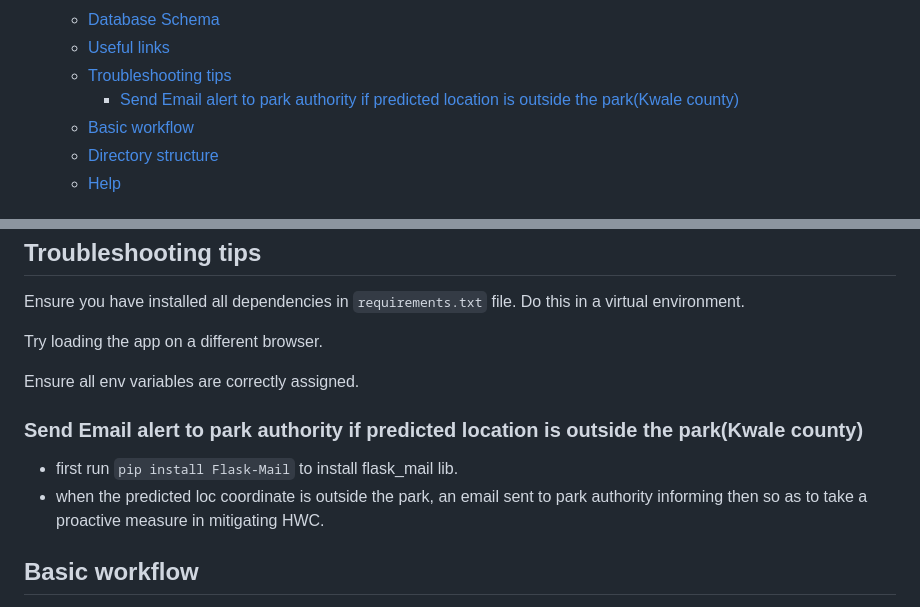
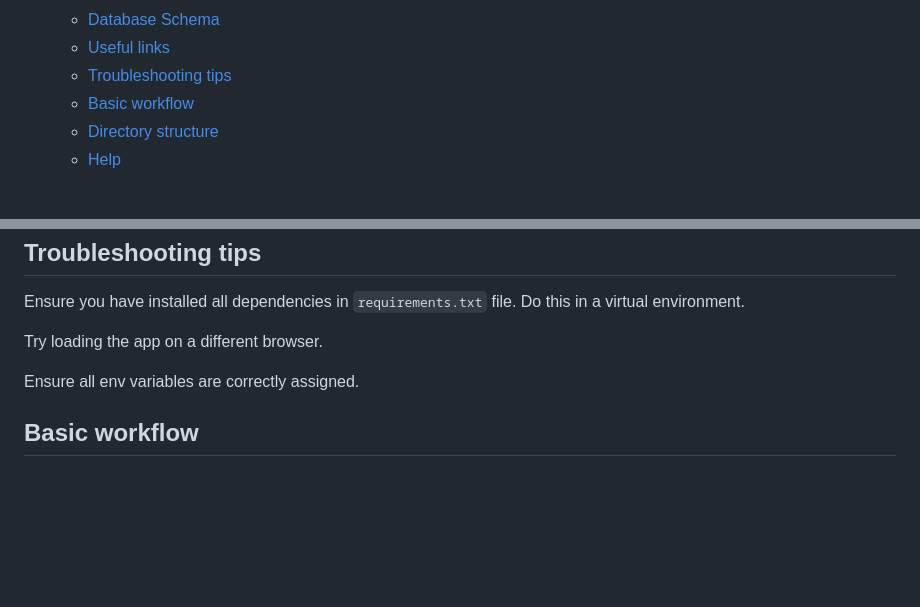
Before and after one commit to Samboja651/AI_WILDLIFE_RANGER, a Markdown page: README.md, 2 parts joined by grey strips. Drawn GitHub-style; blank space fills up the shorter version.

Commit message:
updated system documentation

```diff
--- a/README.md
+++ b/README.md
@@ -24,7 +24,6 @@ A web based prototype built with Flask that enables rangers to see the future lo
   - [Database Schema](#database-schema)
   - [Useful links](#useful-links)
   - [Troubleshooting tips](#troubleshooting-tips)
-    - [Send Email alert to park authority if predicted location is outside the park(Kwale county)](#send-email-alert-to-park-authority-if-predicted-location-is-outside-the-parkkwale-county)
   - [Basic workflow](#basic-workflow)
   - [Directory structure](#directory-structure)
   - [Help](#help)
@@ -194,11 +193,6 @@ Try loading the app on a different browser.
 
 Ensure all env variables are correctly assigned.
 
-### Send Email alert to park authority if predicted location is outside the park(Kwale county)
-
-- first run `pip install Flask-Mail` to install flask_mail lib.
-- when the predicted loc coordinate is outside the park, an email sent to park authority informing then so as to take a proactive measure in mitigating HWC.
-
 ## Basic workflow
 
 When you pass the current coordinates of a Lion, a prediction is made. If the predicted location crosses Taita Taveta border into Kwale county. An alert by email is sent.
```
